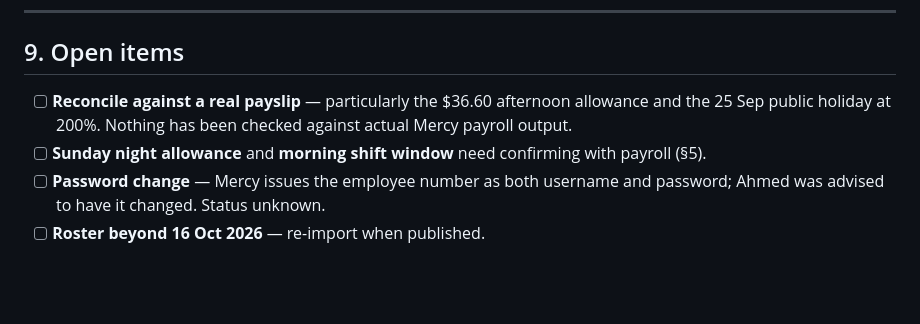
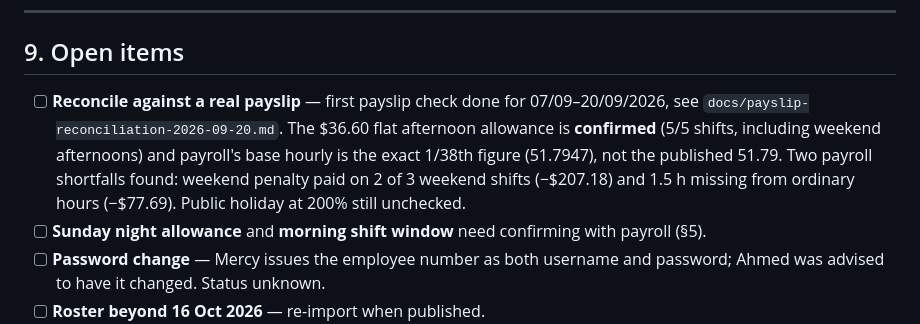
Before and after one commit to armutk/my-roster, a Markdown page: AGENTS.md, the part around the change. Rendered like a GitHub page; blank space fills up the shorter version.

```diff
--- a/AGENTS.md
+++ b/AGENTS.md
@@ -251,9 +251,13 @@ than asserting success**:
 
 ## 9. Open items
 
-- [ ] **Reconcile against a real payslip** — particularly the $36.60 afternoon
-      allowance and the 25 Sep public holiday at 200%. Nothing has been checked
-      against actual Mercy payroll output.
+- [ ] **Reconcile against a real payslip** — first payslip check done for
+      07/09–20/09/2026, see `docs/payslip-reconciliation-2026-09-20.md`. The
+      $36.60 flat afternoon allowance is **confirmed** (5/5 shifts, including
+      weekend afternoons) and payroll's base hourly is the exact 1/38th figure
+      (51.7947), not the published 51.79. Two payroll shortfalls found: weekend
+      penalty paid on 2 of 3 weekend shifts (−$207.18) and 1.5 h missing from
+      ordinary hours (−$77.69). Public holiday at 200% still unchecked.
 - [ ] **Sunday night allowance** and **morning shift window** need confirming
       with payroll (§5).
 - [ ] **Password change** — Mercy issues the employee number as both username and
```
Also changed, not shown: docs/payslip-reconciliation-2026-09-20.md (added, +69 -0 lines).
